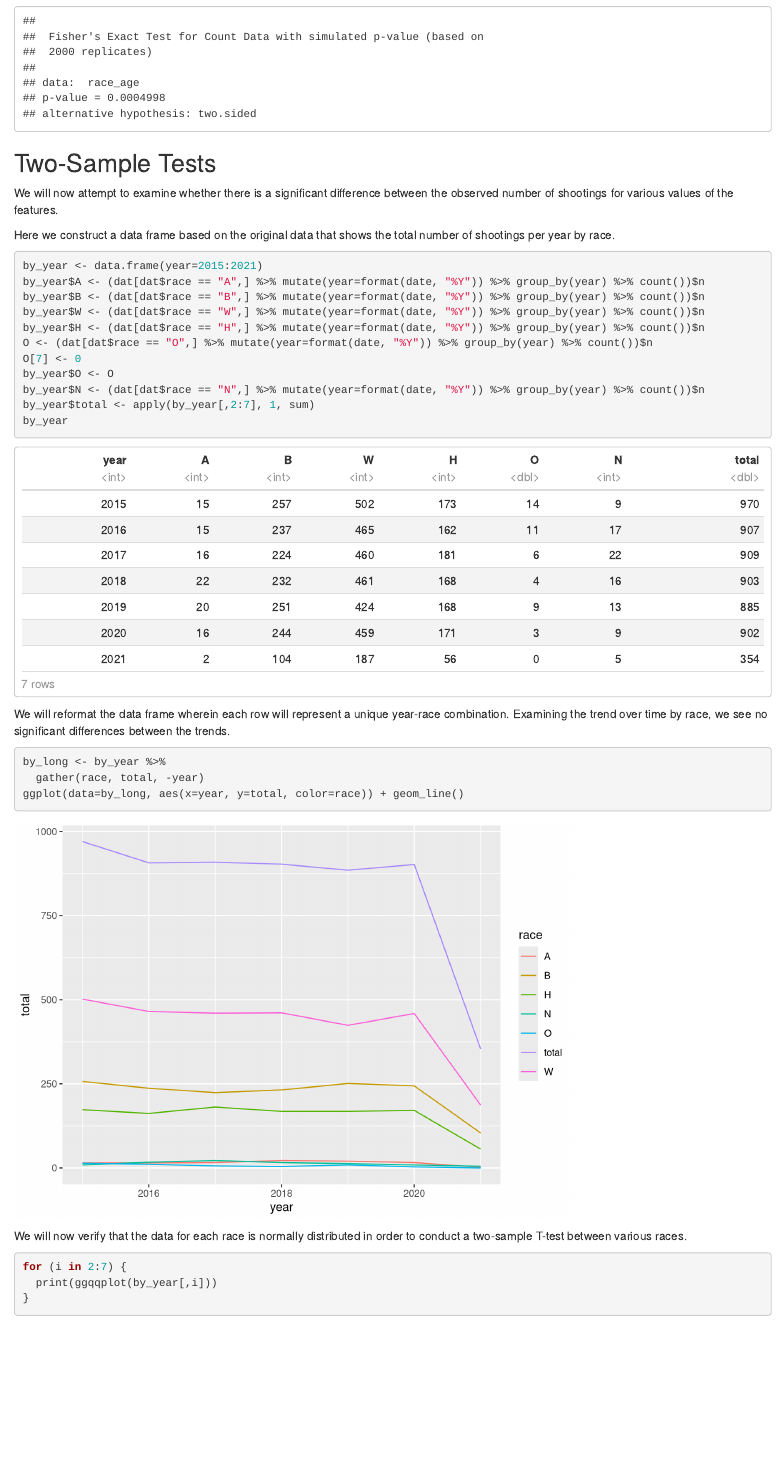
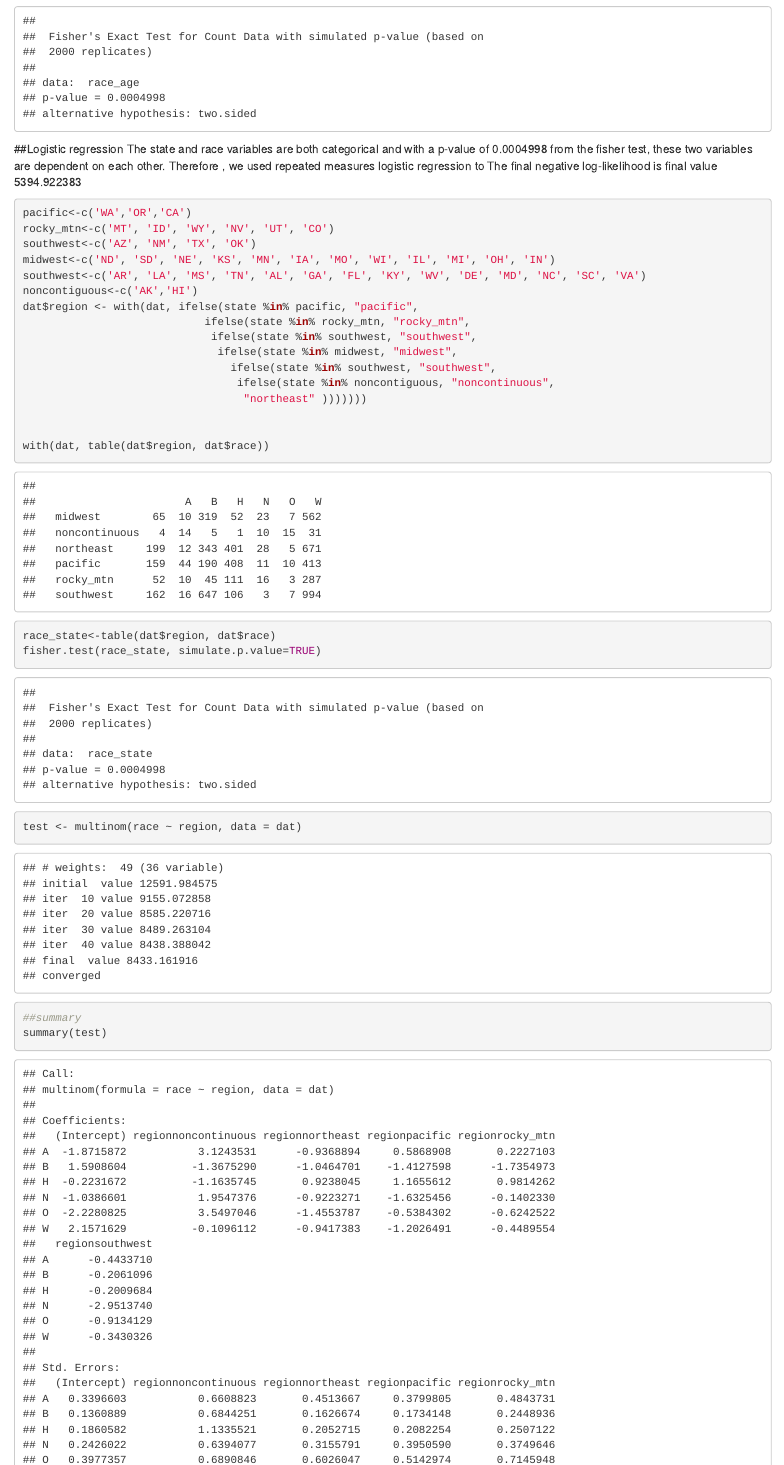
Before and after one commit to simrankota/comp4441_final, an R Markdown document (COMP4441_final project.Rmd): the page in a window 1100 px wide, from 14310 px down. Rendered offline with R 4.5, knitr and Pandoc, with nearby package versions; code that draws random numbers runs with fixed seeds of ours; some code elsewhere in the file could not run offline.

Commit message:
initial logistic regression

````diff
--- a/COMP4441_final project.Rmd
+++ b/COMP4441_final project.Rmd
@@ -22,6 +22,9 @@ for (p in required_packages) {
 }
 library("graphics")
 library("gplots")
+require(foreign)
+require(nnet)
+require(reshape2)
 ```
 
 This data comes from The Washington Post (https://bit.io/bitdotio/police_shooting/). The records were collected via local news reports, law enforcement websites, social media, and independent databases such as Killed by Police and Fatal Encounters. This list is continually updated with additional records and new information of prrevious cases. The FBI and the Centers for Disease Control and Prevention also logged fatal shootings by police, but had an incomplete list.
@@ -247,3 +250,31 @@ balloonplot(t(race_age), main ="race and age", xlab ="", ylab="",
 fisher.test(race_age, simulate.p.value=TRUE)
 ```
 
+
+##Logistic regression
+The state and race variables are both categorical and with a p-value of 0.0004998 from the fisher test, these two variables are dependent on each other. Therefore , we used repeated measures logistic regression to
+The final negative log-likelihood is final value 5394.922383
+``` {r}
+pacific<-c('WA','OR','CA')
+rocky_mtn<-c('MT', 'ID', 'WY', 'NV', 'UT', 'CO')
+southwest<-c('AZ', 'NM', 'TX', 'OK')
+midwest<-c('ND', 'SD', 'NE', 'KS', 'MN', 'IA', 'MO', 'WI', 'IL', 'MI', 'OH', 'IN')
+southwest<-c('AR', 'LA', 'MS', 'TN', 'AL', 'GA', 'FL', 'KY', 'WV', 'DE', 'MD', 'NC', 'SC', 'VA')
+noncontiguous<-c('AK','HI')
+dat$region <- with(dat, ifelse(state %in% pacific, "pacific",
+                            ifelse(state %in% rocky_mtn, "rocky_mtn",
+                             ifelse(state %in% southwest, "southwest",
+                              ifelse(state %in% midwest, "midwest",
+                                ifelse(state %in% southwest, "southwest",
+                                 ifelse(state %in% noncontiguous, "noncontinuous",
+                                  "northeast" )))))))
+
+
+with(dat, table(dat$region, dat$race))
+race_state<-table(dat$region, dat$race)
+fisher.test(race_state, simulate.p.value=TRUE)
+
+
+test <- multinom(race ~ region, data = dat)
+##summary
+summary(test)
````
Also changed, not shown: COMP4441_final project.Rmd (16 more changed lines), 1 other file.
